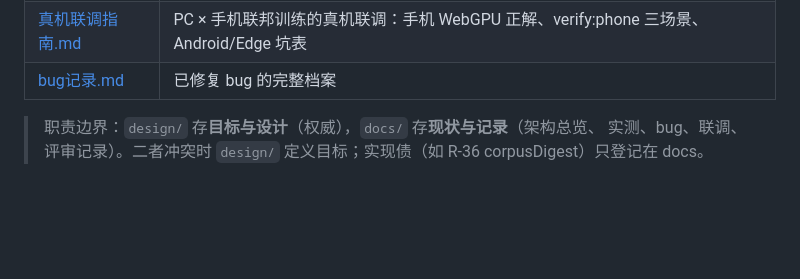
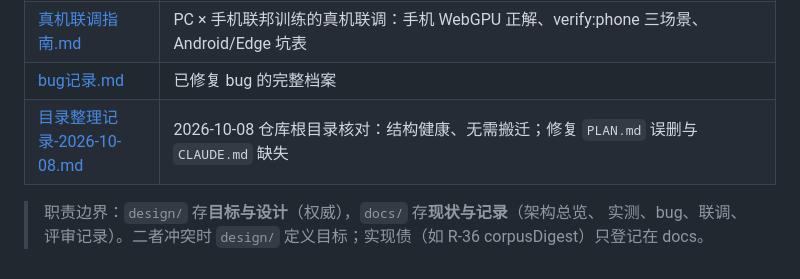
Before and after one commit to intplusplus/webllm, a Markdown page: docs/README.md, the part around the change. GitHub-like rendering; blank space fills up the shorter version.

Commit message:
docs: link PLAN.md from README + add 2026-10-08 directory tidy-up record

```diff
--- a/docs/README.md
+++ b/docs/README.md
@@ -15,6 +15,7 @@
 | [性能实测记录.md](性能实测记录.md) | 解码优化（KV cache / GEMV / split-K / dispatch 合并）的完整数据与结论 |
 | [真机联调指南.md](真机联调指南.md) | PC × 手机联邦训练的真机联调：手机 WebGPU 正解、verify:phone 三场景、Android/Edge 坑表 |
 | [bug记录.md](bug记录.md) | 已修复 bug 的完整档案 |
+| [目录整理记录-2026-10-08.md](目录整理记录-2026-10-08.md) | 2026-10-08 仓库根目录核对：结构健康、无需搬迁；修复 `PLAN.md` 误删与 `CLAUDE.md` 缺失 |
 
 > 职责边界：`design/` 存**目标与设计**（权威），`docs/` 存**现状与记录**（架构总览、
 > 实测、bug、联调、评审记录）。二者冲突时 `design/` 定义目标；实现债（如 R-36
```
Also changed, not shown: README.md (+3 -0 lines), docs/目录整理记录-2026-10-08.md (added, +45 -0 lines).
